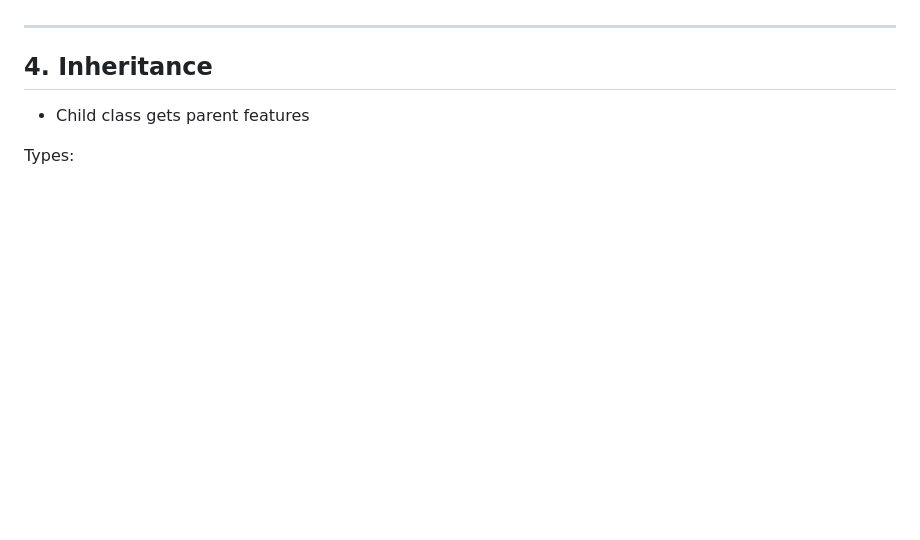
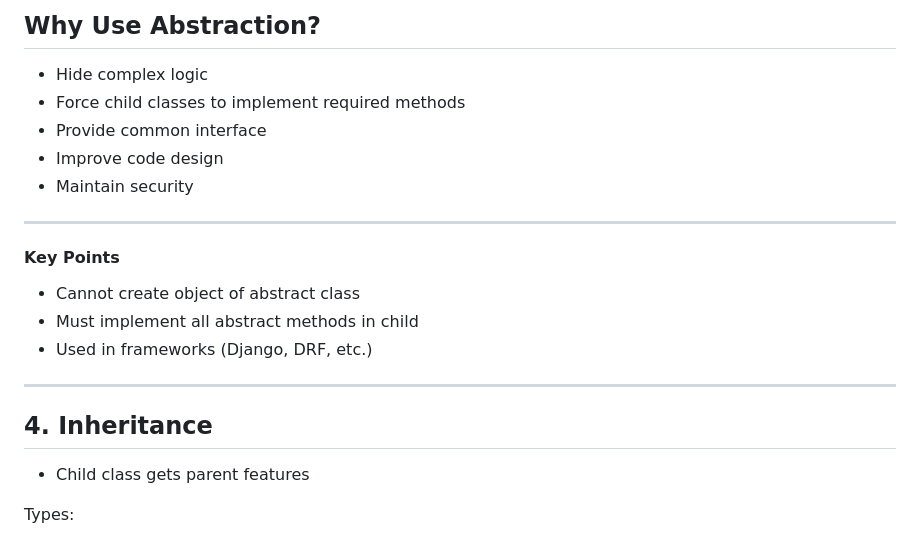
Before and after one commit to Dharshini279/Django-Practical-Learning, a Markdown page: Basics/Python-OOPs.md, the part around one of its changes. Drawn GitHub-style; blank space fills up the shorter version.

```diff
--- a/Basics/Python-OOPs.md
+++ b/Basics/Python-OOPs.md
@@ -234,3 +284,17 @@ Purpose: Hide complexity
+## Why Use Abstraction?
+
+* Hide complex logic
+* Force child classes to implement required methods
+* Provide common interface
+* Improve code design
+* Maintain security
+---
+
+#### Key Points
+
+* Cannot create object of abstract class
+* Must implement all abstract methods in child
+* Used in frameworks (Django, DRF, etc.)
 
 ---
 
```
Also changed, not shown: other parts of Basics/Python-OOPs.md (+80 -30 lines).
